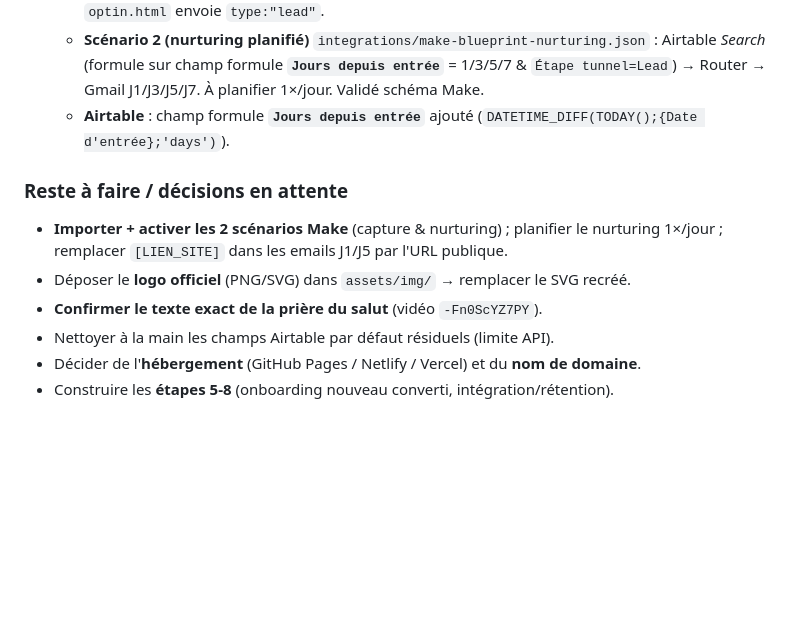
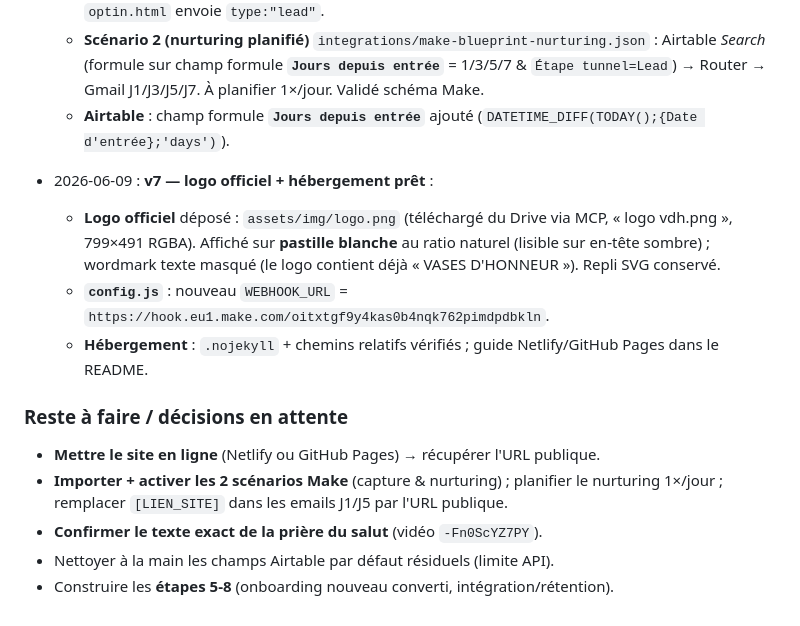
Before and after one commit to Nathan4KImpact/Conversion2Christ777, a Markdown page: CLAUDE.md, the part around the change. Drawn GitHub-style; blank space fills up the shorter version.

Commit message:
docs(CLAUDE.md): journal v7 (logo officiel, webhook, hébergement)

```diff
--- a/CLAUDE.md
+++ b/CLAUDE.md
@@ -195,11 +195,17 @@ Modèle « value ladder » adapté à l'évangélisation / au discipulat.
     → Router → Gmail J1/J3/J5/J7. À planifier 1×/jour. Validé schéma Make.
   - **Airtable** : champ formule **`Jours depuis entrée`** ajouté (`DATETIME_DIFF(TODAY();{Date d'entrée};'days')`).
 
+- 2026-06-09 : **v7 — logo officiel + hébergement prêt** :
+  - **Logo officiel** déposé : `assets/img/logo.png` (téléchargé du Drive via MCP, « logo vdh.png »,
+    799×491 RGBA). Affiché sur **pastille blanche** au ratio naturel (lisible sur en-tête sombre) ;
+    wordmark texte masqué (le logo contient déjà « VASES D'HONNEUR »). Repli SVG conservé.
+  - **`config.js`** : nouveau `WEBHOOK_URL` = `https://hook.eu1.make.com/oitxtgf9y4kas0b4nqk762pimdpdbkln`.
+  - **Hébergement** : `.nojekyll` + chemins relatifs vérifiés ; guide Netlify/GitHub Pages dans le README.
+
 ### Reste à faire / décisions en attente
+- **Mettre le site en ligne** (Netlify ou GitHub Pages) → récupérer l'URL publique.
 - **Importer + activer les 2 scénarios Make** (capture & nurturing) ; planifier le nurturing 1×/jour ;
   remplacer `[LIEN_SITE]` dans les emails J1/J5 par l'URL publique.
-- Déposer le **logo officiel** (PNG/SVG) dans `assets/img/` → remplacer le SVG recréé.
 - **Confirmer le texte exact de la prière du salut** (vidéo `-Fn0ScYZ7PY`).
 - Nettoyer à la main les champs Airtable par défaut résiduels (limite API).
-- Décider de l'**hébergement** (GitHub Pages / Netlify / Vercel) et du **nom de domaine**.
 - Construire les **étapes 5-8** (onboarding nouveau converti, intégration/rétention).
```
